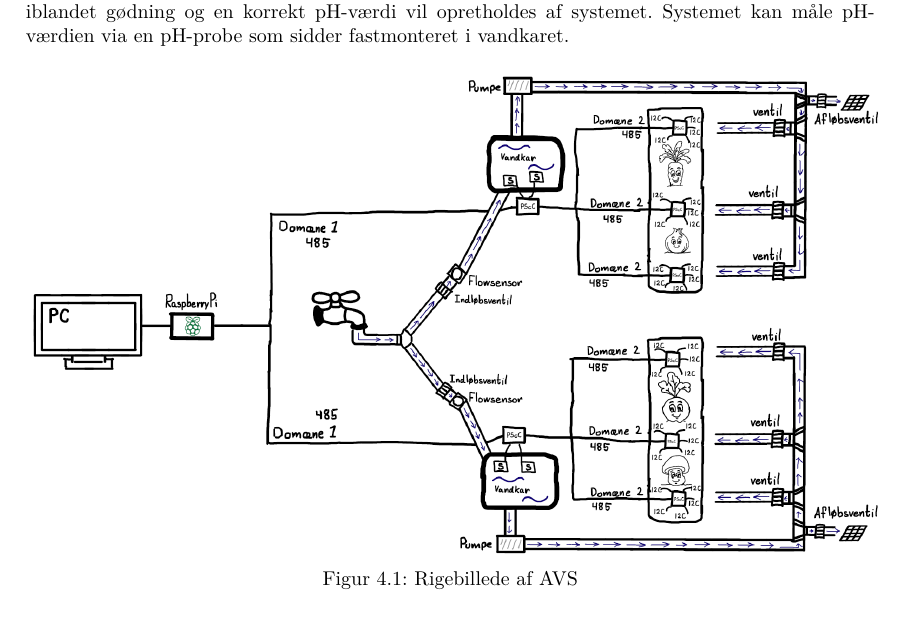
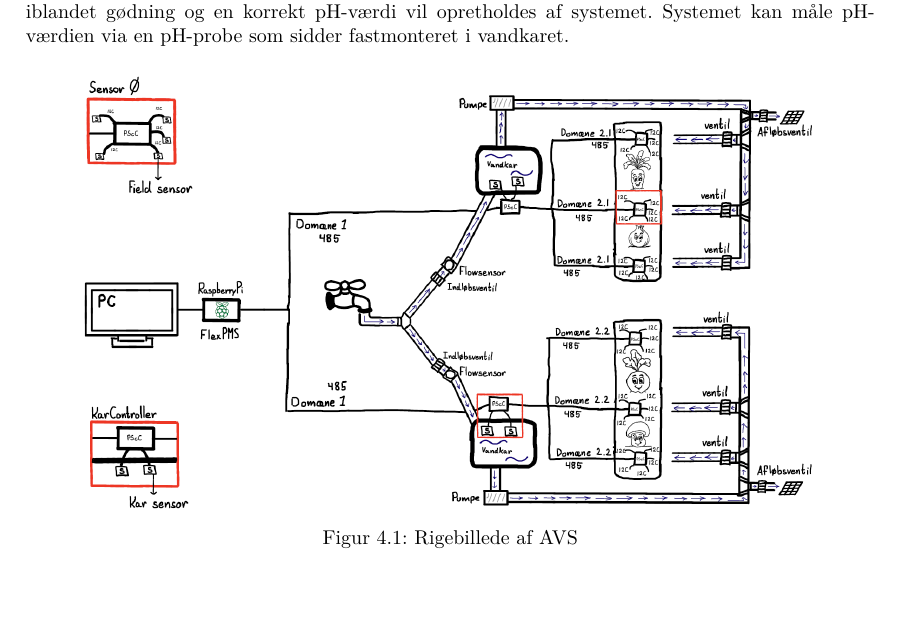
Before and after one commit to KalleDK/KTIB_Rapport, a LaTeX book (Main.tex, which reads Systembeskrivelse/Systembeskrivelse.tex): part of page 7 of 29, cut so that both start at the same text, the shorter picture padded with empty space. Compiled offline with pdfLaTeX.

Commit message:
Travis CI

```diff
--- a/Systembeskrivelse/Systembeskrivelse.tex
+++ b/Systembeskrivelse/Systembeskrivelse.tex
@@ -4,7 +4,7 @@ Hvis fugtigheden når ned under et bestemt niveau tændes der for vandingen. I v
 
 \begin{figure}[H]
 	\centering
-	\includegraphics[scale=0.45]{Systembeskrivelse/rigebillede}
+	\includegraphics[scale=0.45]{Systembeskrivelse/AVS}
 	\caption{Rigebillede af AVS}
 	\label{photo:RigeBillede}
 \end{figure}
```
Also changed, not shown: Systembeskrivelse/AVS.PNG (added), Systembeskrivelse/rigebillede.PNG (deleted).
